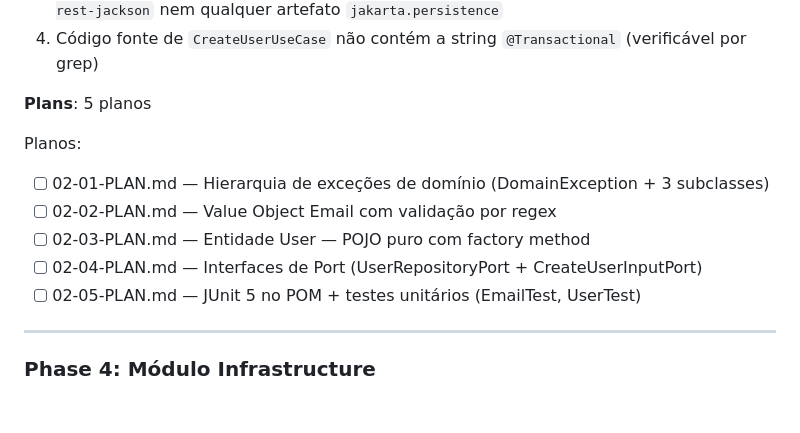
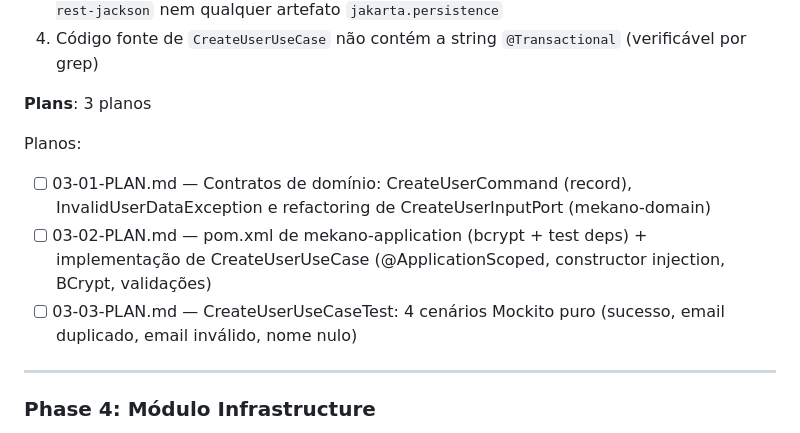
Before and after one commit to FIAP-SOFTWARE-ARCHITECTURE-TEAM/Mekano-API, a Markdown page: .planning/ROADMAP.md, the part around the change. GitHub-like rendering; blank space fills up the shorter version.

Commit message:
docs(03-m-dulo-application): create phase 3 plans (3 plans, 3 waves)

```diff
--- a/.planning/ROADMAP.md
+++ b/.planning/ROADMAP.md
@@ -195,14 +195,12 @@ Planos:
 3. `./mvnw dependency:tree -pl mekano-application` não contém `quarkus-hibernate-orm`, `quarkus-rest-jackson` nem qualquer artefato `jakarta.persistence`
 4. Código fonte de `CreateUserUseCase` não contém a string `@Transactional` (verificável por grep)
 
-**Plans**: 5 planos
+**Plans**: 3 planos
 
 Planos:
-- [ ] 02-01-PLAN.md — Hierarquia de exceções de domínio (DomainException + 3 subclasses)
-- [ ] 02-02-PLAN.md — Value Object Email com validação por regex
-- [ ] 02-03-PLAN.md — Entidade User — POJO puro com factory method
-- [ ] 02-04-PLAN.md — Interfaces de Port (UserRepositoryPort + CreateUserInputPort)
-- [ ] 02-05-PLAN.md — JUnit 5 no POM + testes unitários (EmailTest, UserTest)
+- [ ] 03-01-PLAN.md — Contratos de domínio: CreateUserCommand (record), InvalidUserDataException e refactoring de CreateUserInputPort (mekano-domain)
+- [ ] 03-02-PLAN.md — pom.xml de mekano-application (bcrypt + test deps) + implementação de CreateUserUseCase (@ApplicationScoped, constructor injection, BCrypt, validações)
+- [ ] 03-03-PLAN.md — CreateUserUseCaseTest: 4 cenários Mockito puro (sucesso, email duplicado, email inválido, nome nulo)
 
 ---
 
```
